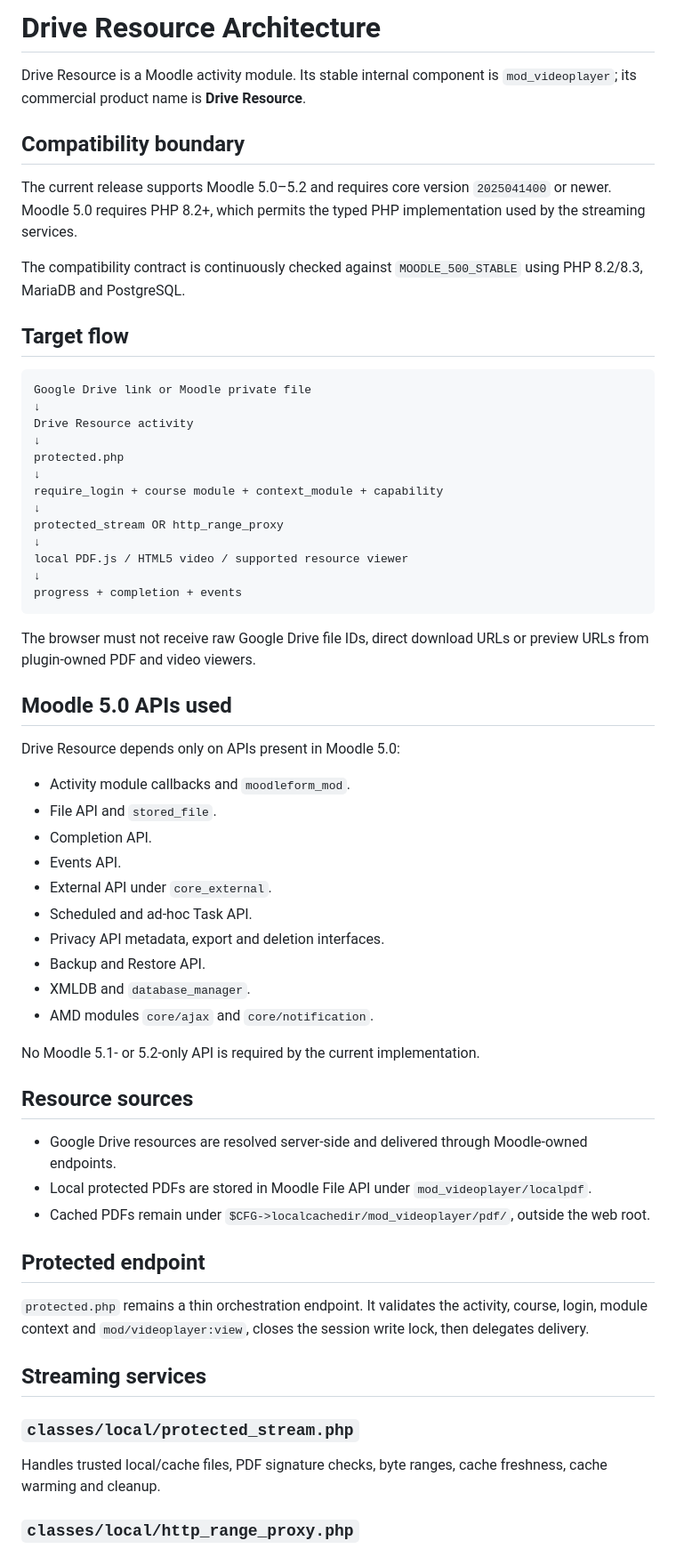
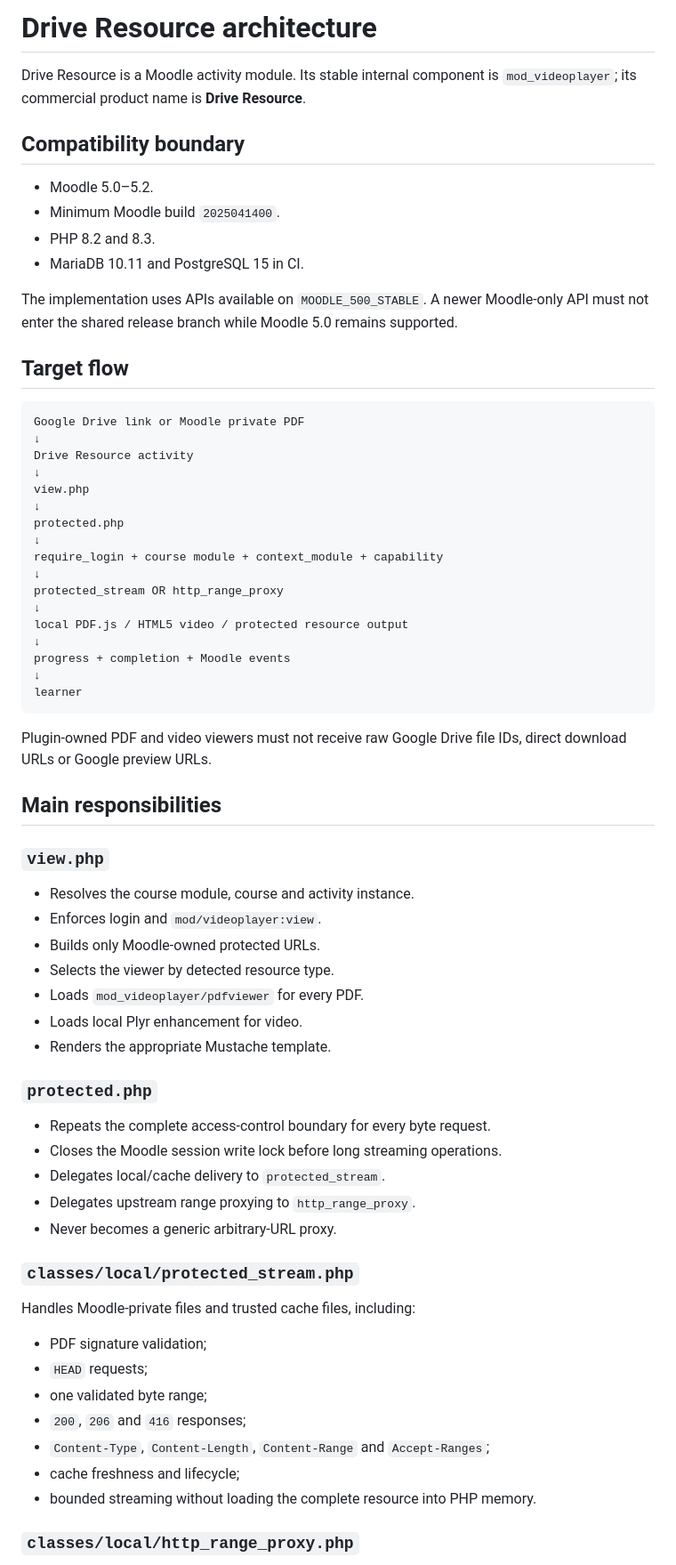
Before and after one commit to JoseMorenoSalgado/moodle-mod_videoplayer, a Markdown page: docs/architecture.md, the part around one of its changes. Shown at 89% size. Drawn GitHub-style.

Commit message:
docs(architecture): define stable PDF.js-only pipeline

````diff
--- a/docs/architecture.md
+++ b/docs/architecture.md
@@ -1,19 +1,24 @@
-# Drive Resource Architecture
+# Drive Resource architecture
 
 Drive Resource is a Moodle activity module. Its stable internal component is `mod_videoplayer`; its commercial product name is **Drive Resource**.
 
 ## Compatibility boundary
 
-The current release supports Moodle 5.0–5.2 and requires core version `2025041400` or newer. Moodle 5.0 requires PHP 8.2+, which permits the typed PHP implementation used by the streaming services.
+- Moodle 5.0–5.2.
+- Minimum Moodle build `2025041400`.
+- PHP 8.2 and 8.3.
+- MariaDB 10.11 and PostgreSQL 15 in CI.
 
-The compatibility contract is continuously checked against `MOODLE_500_STABLE` using PHP 8.2/8.3, MariaDB and PostgreSQL.
+The implementation uses APIs available on `MOODLE_500_STABLE`. A newer Moodle-only API must not enter the shared release branch while Moodle 5.0 remains supported.
 
 ## Target flow
 
 ```text
-Google Drive link or Moodle private file
+Google Drive link or Moodle private PDF
 ↓
 Drive Resource activity
+↓
+view.php
 ↓
 protected.php
 ↓
@@ -21,45 +26,46 @@ require_login + course module + context_module + capability
 ↓
 protected_stream OR http_range_proxy
 ↓
-local PDF.js / HTML5 video / supported resource viewer
+local PDF.js / HTML5 video / protected resource output
 ↓
-progress + completion + events
+progress + completion + Moodle events
+↓
+learner
 ```
 
-The browser must not receive raw Google Drive file IDs, direct download URLs or preview URLs from plugin-owned PDF and video viewers.
+Plugin-owned PDF and video viewers must not receive raw Google Drive file IDs, direct download URLs or Google preview URLs.
 
-## Moodle 5.0 APIs used
+## Main responsibilities
 
-Drive Resource depends only on APIs present in Moodle 5.0:
+### `view.php`
 
-- Activity module callbacks and `moodleform_mod`.
-- File API and `stored_file`.
-- Completion API.
-- Events API.
-- External API under `core_external`.
-- Scheduled and ad-hoc Task API.
-- Privacy API metadata, export and deletion interfaces.
-- Backup and Restore API.
-- XMLDB and `database_manager`.
-- AMD modules `core/ajax` and `core/notification`.
+- Resolves the course module, course and activity instance.
+- Enforces login and `mod/videoplayer:view`.
+- Builds only Moodle-owned protected URLs.
+- Selects the viewer by detected resource type.
+- Loads `mod_videoplayer/pdfviewer` for every PDF.
+- Loads local Plyr enhancement for video.
+- Renders the appropriate Mustache template.
 
-No Moodle 5.1- or 5.2-only API is required by the current implementation.
+### `protected.php`
 
-## Resource sources
-
-- Google Drive resources are resolved server-side and delivered through Moodle-owned endpoints.
-- Local protected PDFs are stored in Moodle File API under `mod_videoplayer/localpdf`.
-- Cached PDFs remain under `$CFG->localcachedir/mod_videoplayer/pdf/`, outside the web root.
-
-## Protected endpoint
-
-`protected.php` remains a thin orchestration endpoint. It validates the activity, course, login, module context and `mod/videoplayer:view`, closes the session write lock, then delegates delivery.
-
-## Streaming services
+- Repeats the complete access-control boundary for every byte request.
+- Closes the Moodle session write lock before long streaming operations.
+- Delegates local/cache delivery to `protected_stream`.
+- Delegates upstream range proxying to `http_range_proxy`.
+- Never becomes a generic arbitrary-URL proxy.
 
 ### `classes/local/protected_stream.php`
 
-Handles trusted local/cache files, PDF signature checks, byte ranges, cache freshness, cache warming and cleanup.
+Handles Moodle-private files and trusted cache files, including:
+
+- PDF signature validation;
+- `HEAD` requests;
+- one validated byte range;
+- `200`, `206` and `416` responses;
+- `Content-Type`, `Content-Length`, `Content-Range` and `Accept-Ranges`;
+- cache freshness and lifecycle;
+- bounded streaming without loading the complete resource into PHP memory.
 
 ### `classes/local/http_range_proxy.php`
 
````
Also changed, not shown: other parts of docs/architecture.md (+92 -78 lines).
